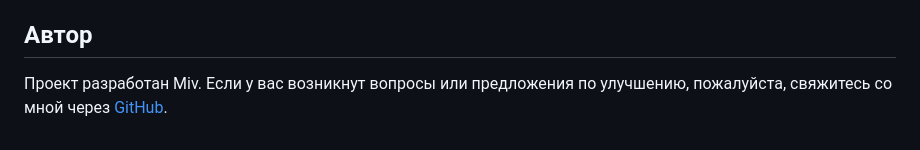
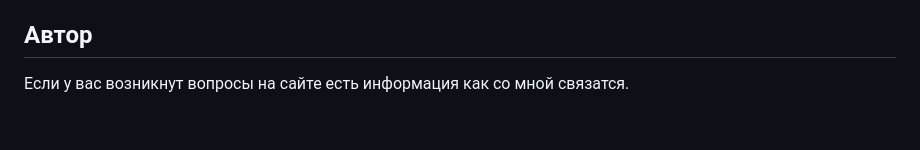
Before and after one commit to HouseMiv/MajeticHub-Forum, a Markdown page: README.md, the part around the change. Drawn GitHub-style.

Commit message:
Update README.md
Signed-off-by: Мив <130458956+HouseMiv@users.noreply.github.com>

```diff
--- a/README.md
+++ b/README.md
@@ -46,4 +46,4 @@ ID:123;PUNISH:/warn;NAME:MIV-005;
 4. Результаты обработки данных будут отображены в виде таблицы ниже.
 
 ## Автор
-Проект разработан Miv. Если у вас возникнут вопросы или предложения по улучшению, пожалуйста, свяжитесь со мной через [GitHub](https://housemiv.github.io/HouseMiv/).
+Если у вас возникнут вопросы на сайте есть информация как со мной связатся.
```
